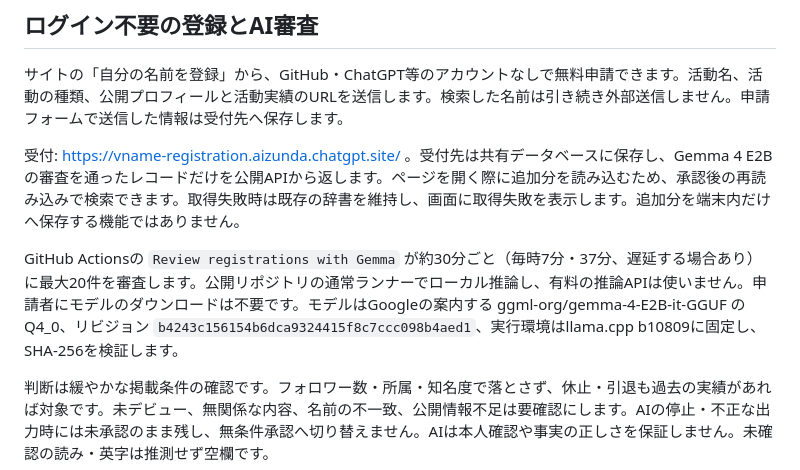
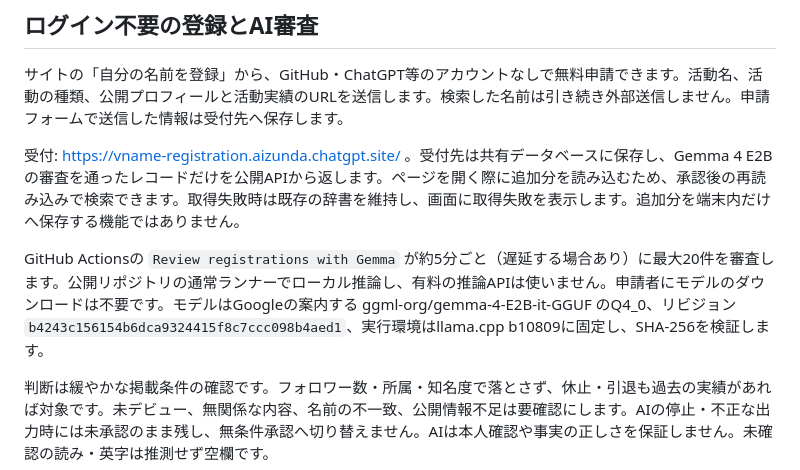
Before and after one commit to Kirakun0328/vname-web, a Markdown page: README.md, the part around the change. GitHub-like rendering.

Commit message:
Align registration review documentation with five-minute schedule

```diff
--- a/README.md
+++ b/README.md
@@ -220,7 +220,7 @@ python scripts/update_dictionary.py --ai-only
 
 受付: https://vname-registration.aizunda.chatgpt.site/ 。受付先は共有データベースに保存し、Gemma 4 E2Bの審査を通ったレコードだけを公開APIから返します。ページを開く際に追加分を読み込むため、承認後の再読み込みで検索できます。取得失敗時は既存の辞書を維持し、画面に取得失敗を表示します。追加分を端末内だけへ保存する機能ではありません。
 
-GitHub Actionsの `Review registrations with Gemma` が約30分ごと（毎時7分・37分、遅延する場合あり）に最大20件を審査します。公開リポジトリの通常ランナーでローカル推論し、有料の推論APIは使いません。申請者にモデルのダウンロードは不要です。モデルはGoogleの案内する ggml-org/gemma-4-E2B-it-GGUF のQ4_0、リビジョン `b4243c156154b6dca9324415f8c7ccc098b4aed1`、実行環境はllama.cpp b10809に固定し、SHA-256を検証します。
+GitHub Actionsの `Review registrations with Gemma` が約5分ごと（遅延する場合あり）に最大20件を審査します。公開リポジトリの通常ランナーでローカル推論し、有料の推論APIは使いません。申請者にモデルのダウンロードは不要です。モデルはGoogleの案内する ggml-org/gemma-4-E2B-it-GGUF のQ4_0、リビジョン `b4243c156154b6dca9324415f8c7ccc098b4aed1`、実行環境はllama.cpp b10809に固定し、SHA-256を検証します。
 
 判断は緩やかな掲載条件の確認です。フォロワー数・所属・知名度で落とさず、休止・引退も過去の実績があれば対象です。未デビュー、無関係な内容、名前の不一致、公開情報不足は要確認にします。AIの停止・不正な出力時には未承認のまま残し、無条件承認へ切り替えません。AIは本人確認や事実の正しさを保証しません。未確認の読み・英字は推測せず空欄です。
 
```
